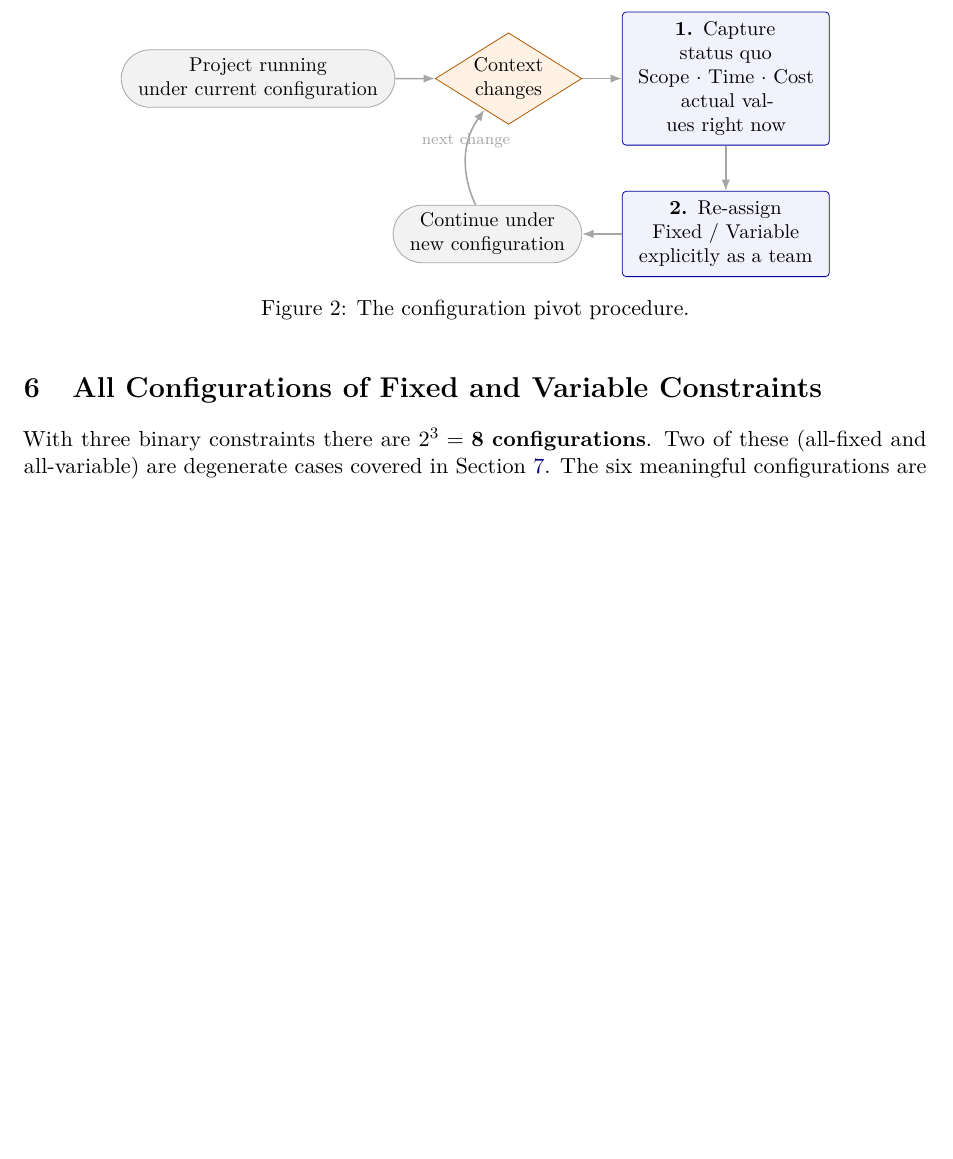
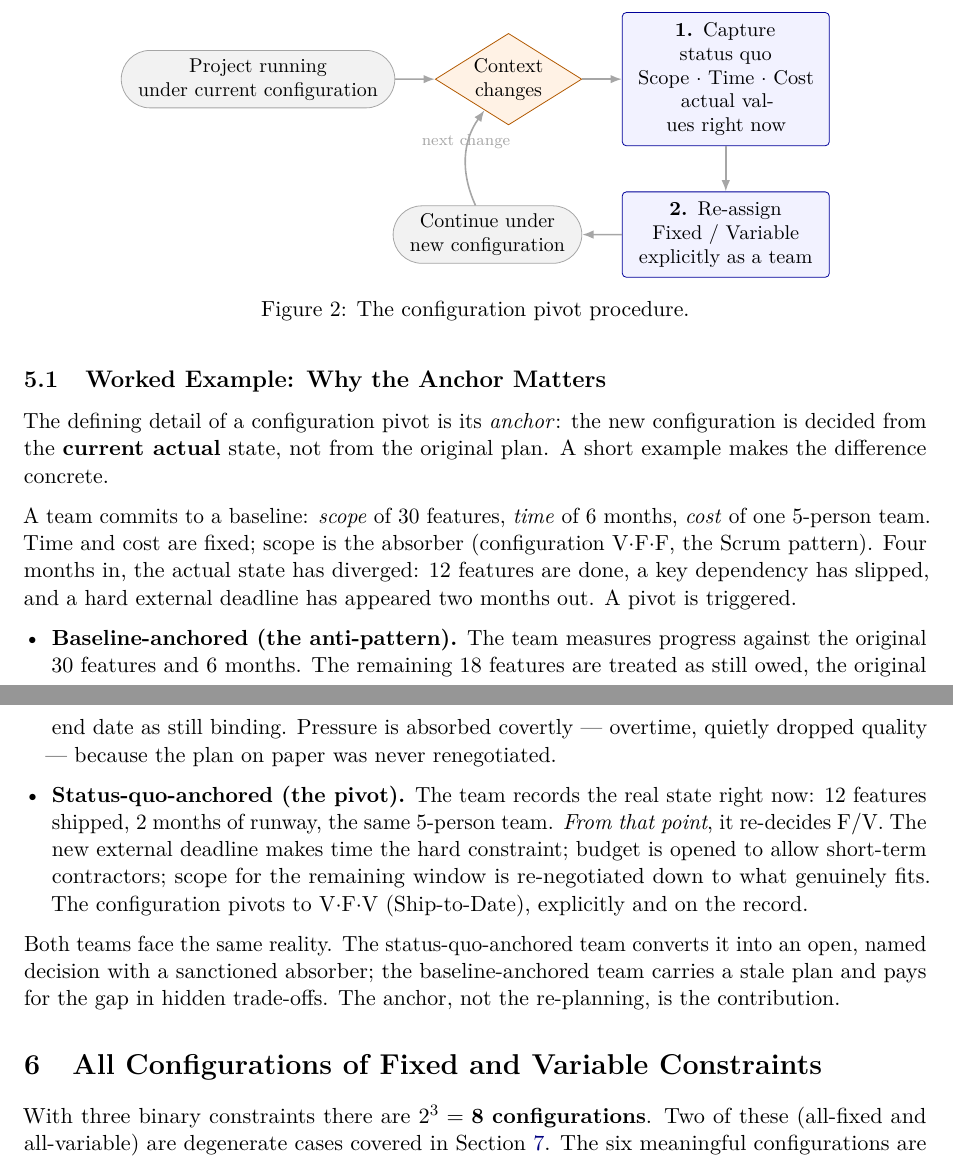
Before and after one commit to McNopper/DynamicProjectManagementTriangle, a LaTeX paper (paper.tex): part of page 4 of 11 before the commit and two parts of pages 4 and 5 of 11 after it, the two joined at a grey line, cut so that both start at the same text, the shorter picture padded with empty space. Compiled offline with pdfLaTeX.

Commit message:
Review changes

```diff
--- a/paper.tex
+++ b/paper.tex
@@ -267,6 +268,41 @@ anchored to reality.
 \caption{The configuration pivot procedure.}
 \label{fig:pivot}
 \end{figure}
+
+\subsection{Worked Example: Why the Anchor Matters}
+\label{sec:worked-example}
+
+The defining detail of a configuration pivot is its \emph{anchor}: the
+new configuration is decided from the \textbf{current actual} state, not
+from the original plan. A short example makes the difference concrete.
+
+A team commits to a baseline: \emph{scope} of 30 features, \emph{time}
+of 6 months, \emph{cost} of one 5-person team. Time and cost are fixed;
+scope is the absorber (configuration V$\cdot$F$\cdot$F, the Scrum
+pattern). Four months in, the actual state has diverged: 12 features are
+done, a key dependency has slipped, and a hard external deadline has
+appeared two months out. A pivot is triggered.
+
+\begin{itemize}[leftmargin=*]
+  \item \textbf{Baseline-anchored (the anti-pattern).} The team measures
+  progress against the original 30 features and 6 months. The remaining
+  18 features are treated as still owed, the original end date as still
+  binding. Pressure is absorbed covertly --- overtime, quietly dropped
+  quality --- because the plan on paper was never renegotiated.
+  \item \textbf{Status-quo-anchored (the pivot).} The team records the
+  real state right now: 12 features shipped, 2 months of runway, the
+  same 5-person team. \emph{From that point}, it re-decides F/V. The new
+  external deadline makes time the hard constraint; budget is opened to
+  allow short-term contractors; scope for the remaining window is
+  re-negotiated down to what genuinely fits. The configuration pivots to
+  V$\cdot$F$\cdot$V (Ship-to-Date), explicitly and on the record.
+\end{itemize}
+
+\noindent
+Both teams face the same reality. The status-quo-anchored team converts
+it into an open, named decision with a sanctioned absorber; the
+baseline-anchored team carries a stale plan and pays for the gap in
+hidden trade-offs. The anchor, not the re-planning, is the contribution.
 
 \section{All Configurations of Fixed and Variable Constraints}
 \label{sec:configurations}
```
Also changed, not shown: paper.pdf, paper.tex (5 more changed lines).
